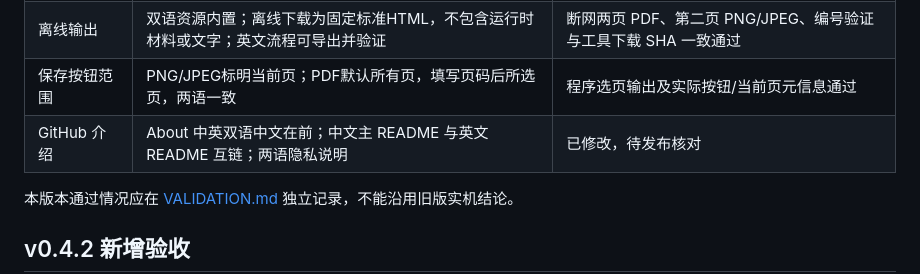
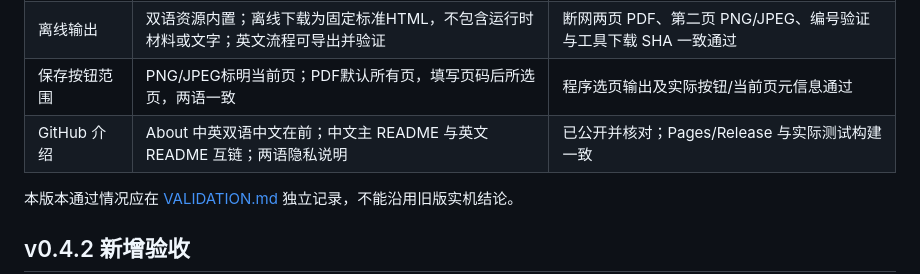
Before and after one commit to zouchenzhen/offline-document-watermark, a Markdown page: docs/ACCEPTANCE.md, the part around the change. GitHub-like rendering.

```diff
--- a/docs/ACCEPTANCE.md
+++ b/docs/ACCEPTANCE.md
@@ -13,7 +13,7 @@
 | 双语页面排版 | 桌面与窄屏语言入口可用，英文长文和按钮不产生横向溢出 | 本机实际截图及 390px 窄屏模拟通过，非手机实机认证 |
 | 离线输出 | 双语资源内置；离线下载为固定标准HTML，不包含运行时材料或文字；英文流程可导出并验证 | 断网两页 PDF、第二页 PNG/JPEG、编号验证与工具下载 SHA 一致通过 |
 | 保存按钮范围 | PNG/JPEG标明当前页；PDF默认所有页，填写页码后所选页，两语一致 | 程序选页输出及实际按钮/当前页元信息通过 |
-| GitHub 介绍 | About 中英双语中文在前；中文主 README 与英文 README 互链；两语隐私说明 | 已修改，待发布核对 |
+| GitHub 介绍 | About 中英双语中文在前；中文主 README 与英文 README 互链；两语隐私说明 | 已公开并核对；Pages/Release 与实际测试构建一致 |
 
 本版本通过情况应在 [VALIDATION.md](VALIDATION.md) 独立记录，不能沿用旧版实机结论。
 
```
Also changed, not shown: docs/VALIDATION.md (+4 -0 lines).
